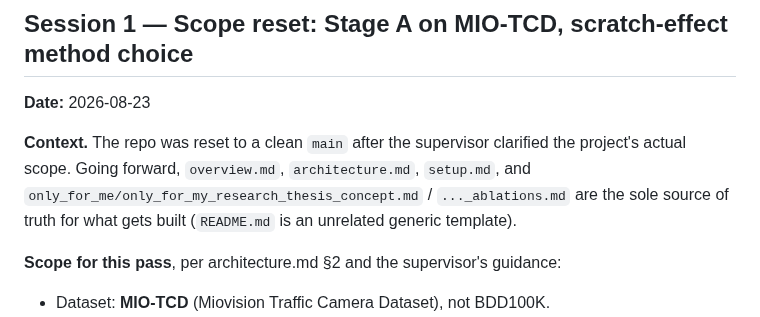
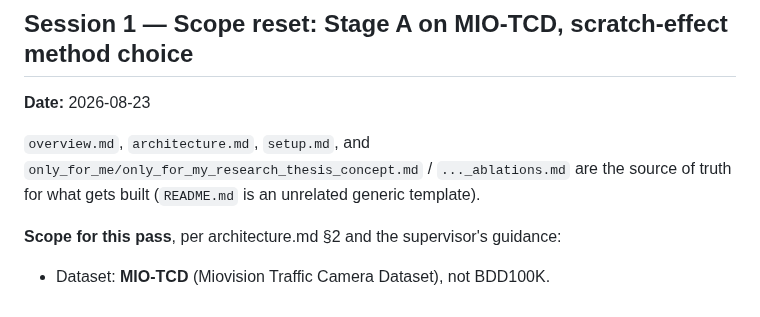
Before and after one commit to pelemele1/Farhad_Vaseghi_MA, a Markdown page: docs/development_log.md, the part around one of its changes. Drawn GitHub-style.

Commit message:
Add comparison images to dev log; drop internal scope-reset backstory
Embed the v2/v3 scratch-generator comparison screenshots so the decision
is visually verifiable from the log itself, not just described in prose.
Also removes the opening note about the earlier branch reset/supervisor
scope clarification -- not relevant to tracking implementation progress.

```diff
--- a/docs/development_log.md
+++ b/docs/development_log.md
@@ -9,10 +9,9 @@ digging through git history. One entry per development session/phase.
 
 **Date:** 2026-08-23
 
-**Context.** The repo was reset to a clean `main` after the supervisor clarified the
-project's actual scope. Going forward, `overview.md`, `architecture.md`, `setup.md`, and
-`only_for_me/only_for_my_research_thesis_concept.md` / `..._ablations.md` are the sole
-source of truth for what gets built (`README.md` is an unrelated generic template).
+`overview.md`, `architecture.md`, `setup.md`, and
+`only_for_me/only_for_my_research_thesis_concept.md` / `..._ablations.md` are the source
+of truth for what gets built (`README.md` is an unrelated generic template).
 
 **Scope for this pass**, per architecture.md §2 and the supervisor's guidance:
 - Dataset: **MIO-TCD** (Miovision Traffic Camera Dataset), not BDD100K.
```
Also changed, not shown: other parts of docs/development_log.md (+7 -0 lines), docs/images/scratch_comparison_v2_with_glints.jpg (added), docs/images/scratch_comparison_v3_final.jpg (added).
